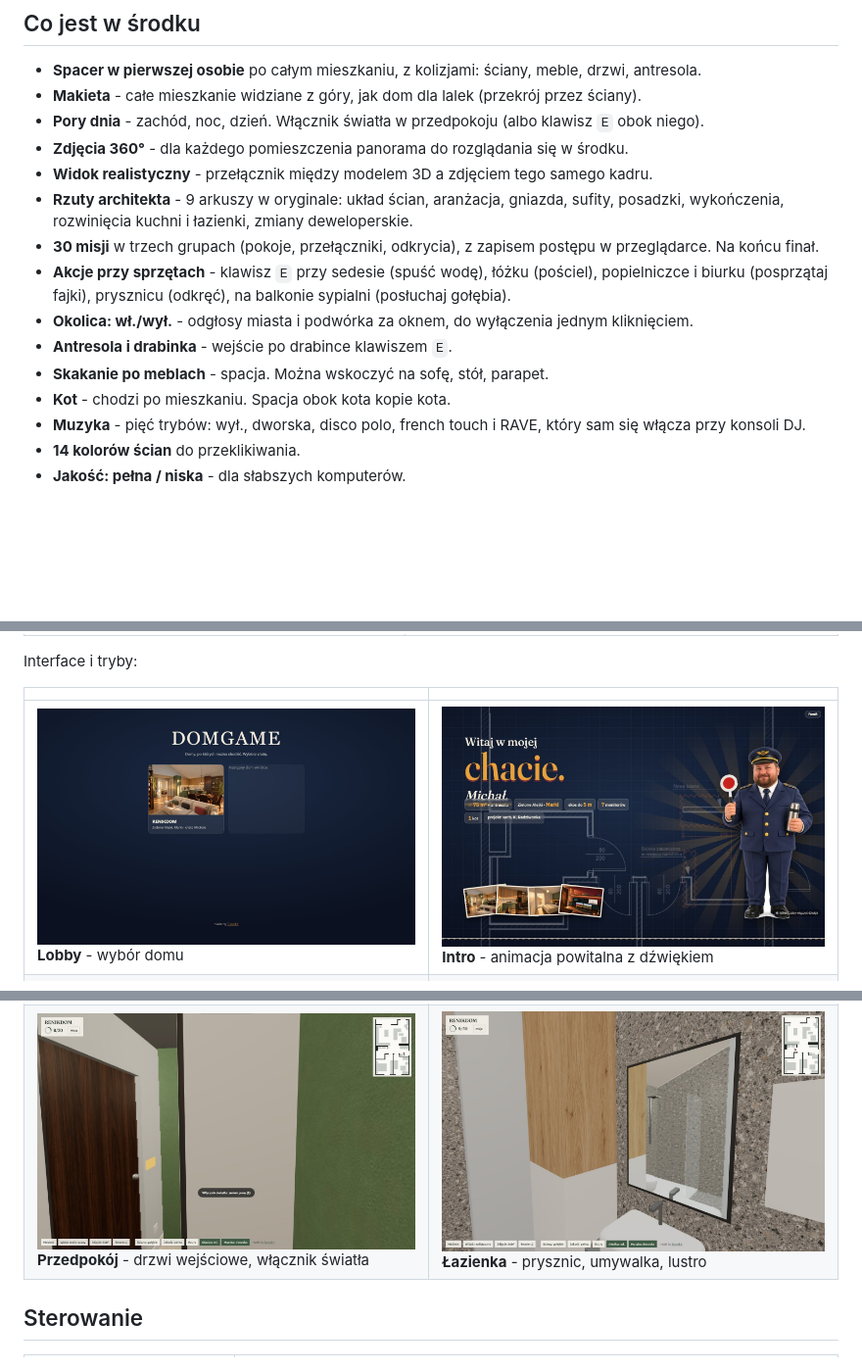
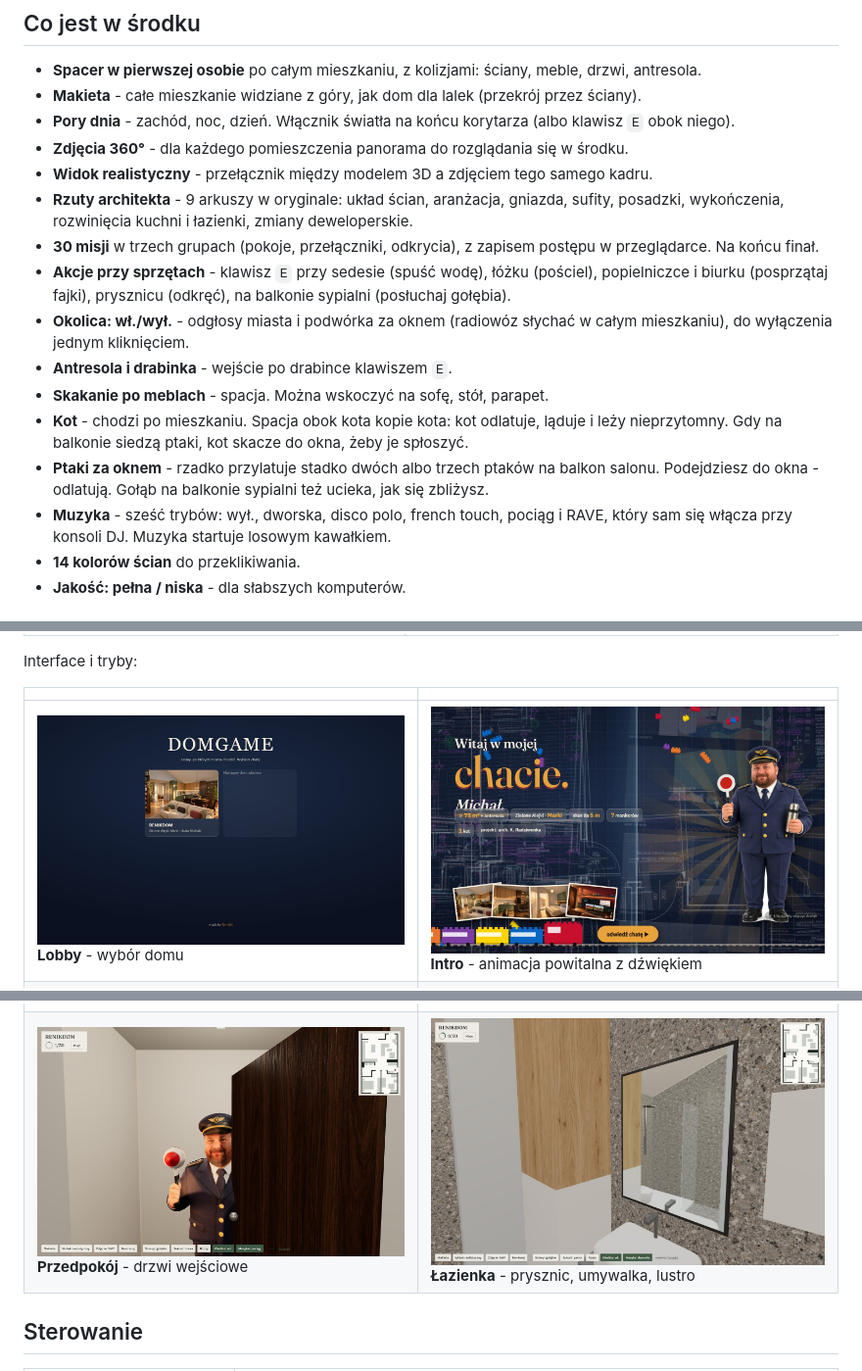
Before and after one commit to itstomekk/domgame, a Markdown page: README.md, 3 parts joined by grey strips. Shown at 98% size. Drawn GitHub-style; pictures changed too: docs/img/intro.jpg, docs/img/przedpokoj.jpg; blank space fills up the shorter version.

Commit message:
RENIKDOM: spokojne intro (pociag staje, plany sie przenikaja), przycisk 'odwiedz moja chate' przy Michale, ptaki na balkonie, muzyka pociag, wlacznik w korytarzu, ?bp=1

```diff
--- a/README.md
+++ b/README.md
@@ -22,17 +22,18 @@ Każdy dom to osobny katalog: `index.html` (lobby) + katalog domu (`renik/`) z w
 
 - **Spacer w pierwszej osobie** po całym mieszkaniu, z kolizjami: ściany, meble, drzwi, antresola.
 - **Makieta** - całe mieszkanie widziane z góry, jak dom dla lalek (przekrój przez ściany).
-- **Pory dnia** - zachód, noc, dzień. Włącznik światła w przedpokoju (albo klawisz `E` obok niego).
+- **Pory dnia** - zachód, noc, dzień. Włącznik światła na końcu korytarza (albo klawisz `E` obok niego).
 - **Zdjęcia 360°** - dla każdego pomieszczenia panorama do rozglądania się w środku.
 - **Widok realistyczny** - przełącznik między modelem 3D a zdjęciem tego samego kadru.
 - **Rzuty architekta** - 9 arkuszy w oryginale: układ ścian, aranżacja, gniazda, sufity, posadzki, wykończenia, rozwinięcia kuchni i łazienki, zmiany deweloperskie.
 - **30 misji** w trzech grupach (pokoje, przełączniki, odkrycia), z zapisem postępu w przeglądarce. Na końcu finał.
 - **Akcje przy sprzętach** - klawisz `E` przy sedesie (spuść wodę), łóżku (pościel), popielniczce i biurku (posprzątaj fajki), prysznicu (odkręć), na balkonie sypialni (posłuchaj gołębia).
-- **Okolica: wł./wył.** - odgłosy miasta i podwórka za oknem, do wyłączenia jednym kliknięciem.
+- **Okolica: wł./wył.** - odgłosy miasta i podwórka za oknem (radiowóz słychać w całym mieszkaniu), do wyłączenia jednym kliknięciem.
 - **Antresola i drabinka** - wejście po drabince klawiszem `E`.
 - **Skakanie po meblach** - spacja. Można wskoczyć na sofę, stół, parapet.
-- **Kot** - chodzi po mieszkaniu. Spacja obok kota kopie kota.
-- **Muzyka** - pięć trybów: wył., dworska, disco polo, french touch i RAVE, który sam się włącza przy konsoli DJ.
+- **Kot** - chodzi po mieszkaniu. Spacja obok kota kopie kota: kot odlatuje, ląduje i leży nieprzytomny. Gdy na balkonie siedzą ptaki, kot skacze do okna, żeby je spłoszyć.
+- **Ptaki za oknem** - rzadko przylatuje stadko dwóch albo trzech ptaków na balkon salonu. Podejdziesz do okna - odlatują. Gołąb na balkonie sypialni też ucieka, jak się zbliżysz.
+- **Muzyka** - sześć trybów: wył., dworska, disco polo, french touch, pociąg i RAVE, który sam się włącza przy konsoli DJ. Muzyka startuje losowym kawałkiem.
 - **14 kolorów ścian** do przeklikiwania.
 - **Jakość: pełna / niska** - dla słabszych komputerów.
 
@@ -58,7 +59,7 @@ Interface i tryby:
 | ![Lobby](docs/img/lobby.jpg) **Lobby** - wybór domu | ![Intro](docs/img/intro.jpg) **Intro** - animacja powitalna z dźwiękiem |
 | ![Misje](docs/img/misje.jpg) **Misje** - 30 zadań w trzech grupach | ![Rzuty](docs/img/rzuty.jpg) **Rzuty** - arkusze architekta w oryginale |
 | ![Noc](docs/img/noc.jpg) **Noc** - Warszawa za oknem | ![Zdjęcie 360°](docs/img/zdjecie-360.jpg) **Zdjęcie 360°** - panorama pomieszczenia |
-| ![Przedpokój](docs/img/przedpokoj.jpg) **Przedpokój** - drzwi wejściowe, włącznik światła | ![Łazienka](docs/img/lazienka.jpg) **Łazienka** - prysznic, umywalka, lustro |
+| ![Przedpokój](docs/img/przedpokoj.jpg) **Przedpokój** - drzwi wejściowe | ![Łazienka](docs/img/lazienka.jpg) **Łazienka** - prysznic, umywalka, lustro |
 
 ## Sterowanie
 
```
Also changed, not shown: other parts of README.md (+8 -0 lines), 5 other files.
